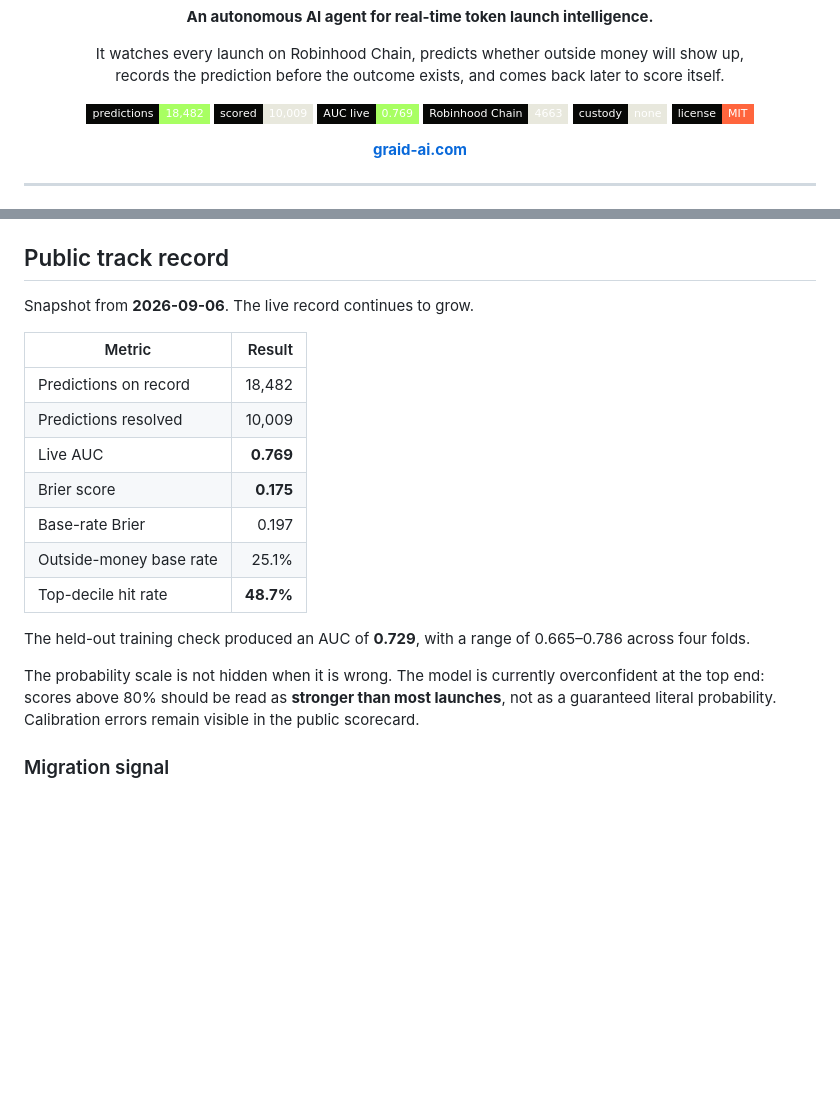
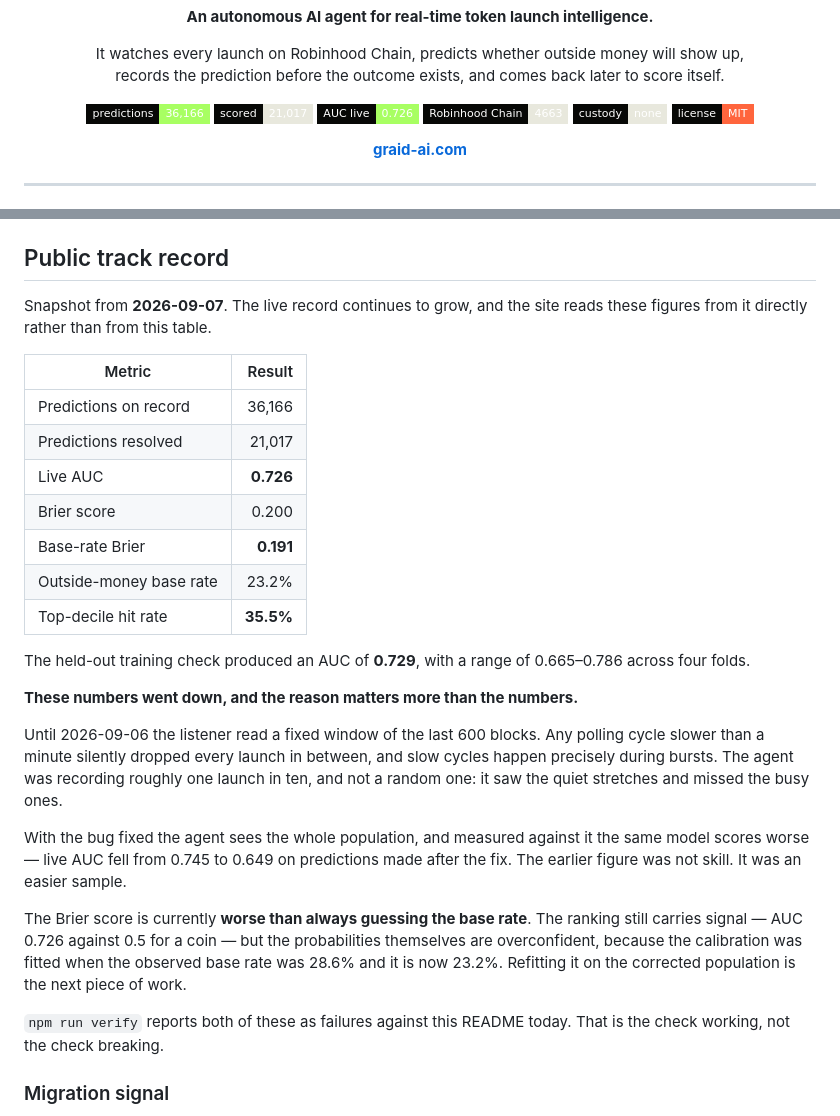
Before and after one commit to 0xfokki/graid, a Markdown page: README.md, 2 parts joined by grey strips. Drawn GitHub-style; badges without logos; blank space fills up the shorter version.

Commit message:
readme: the earlier numbers were flattered by a collection bug
The listener read a fixed 600-block window, so any cycle slower than a minute
dropped every launch in between - and slow cycles happen during bursts. The
agent was recording about one launch in ten, weighted toward quiet stretches.

Measured against the full population the same model scores worse: live AUC on
predictions made after the fix is 0.649, against 0.745 before it. Top-decile hit
rate falls from 48.7% to 35.5%. None of that was skill; it was an easier sample.

The Brier score is now worse than always guessing the base rate. The ranking
still carries signal, but the probabilities are overconfident: the calibration
was fitted when the observed base rate was 28.6% and it is now 23.2%. Refitting
it is the next piece of work, and this section says so rather than waiting.

verify.mjs reports the Brier check as a failure against this README. That is
left failing on purpose until the calibration is refitted.

Co-Authored-By: Claude Opus 5 <noreply@anthropic.com>

```diff
--- a/README.md
+++ b/README.md
@@ -12,9 +12,9 @@
 </p>
 
 <p align="center">
-  <img alt="predictions" src="https://img.shields.io/badge/predictions-18%2C482-a8ff62?style=flat-square&labelColor=070806">
-  <img alt="scored" src="https://img.shields.io/badge/scored-10%2C009-e8e8dd?style=flat-square&labelColor=070806">
-  <img alt="auc" src="https://img.shields.io/badge/AUC%20live-0.769-a8ff62?style=flat-square&labelColor=070806">
+  <img alt="predictions" src="https://img.shields.io/badge/predictions-36%2C166-a8ff62?style=flat-square&labelColor=070806">
+  <img alt="scored" src="https://img.shields.io/badge/scored-21%2C017-e8e8dd?style=flat-square&labelColor=070806">
+  <img alt="auc" src="https://img.shields.io/badge/AUC%20live-0.726-a8ff62?style=flat-square&labelColor=070806">
   <img alt="chain" src="https://img.shields.io/badge/Robinhood%20Chain-4663-e8e8dd?style=flat-square&labelColor=070806">
   <img alt="custody" src="https://img.shields.io/badge/custody-none-e8e8dd?style=flat-square&labelColor=070806">
   <img alt="license" src="https://img.shields.io/badge/license-MIT-ff653d?style=flat-square&labelColor=070806">
@@ -98,21 +98,39 @@ The model combines empirical feature rates in log-odds space and applies Platt c
 
 ## Public track record
 
-Snapshot from **2026-09-06**. The live record continues to grow.
+Snapshot from **2026-09-07**. The live record continues to grow, and the site reads
+these figures from it directly rather than from this table.
 
 | Metric | Result |
 |---|---:|
-| Predictions on record | 18,482 |
-| Predictions resolved | 10,009 |
-| Live AUC | **0.769** |
-| Brier score | **0.175** |
-| Base-rate Brier | 0.197 |
-| Outside-money base rate | 25.1% |
-| Top-decile hit rate | **48.7%** |
+| Predictions on record | 36,166 |
+| Predictions resolved | 21,017 |
+| Live AUC | **0.726** |
+| Brier score | 0.200 |
+| Base-rate Brier | **0.191** |
+| Outside-money base rate | 23.2% |
+| Top-decile hit rate | **35.5%** |
 
 The held-out training check produced an AUC of **0.729**, with a range of 0.665–0.786 across four folds.
 
-The probability scale is not hidden when it is wrong. The model is currently overconfident at the top end: scores above 80% should be read as **stronger than most launches**, not as a guaranteed literal probability. Calibration errors remain visible in the public scorecard.
+**These numbers went down, and the reason matters more than the numbers.**
+
+Until 2026-09-06 the listener read a fixed window of the last 600 blocks. Any polling
+cycle slower than a minute silently dropped every launch in between, and slow cycles
+happen precisely during bursts. The agent was recording roughly one launch in ten, and
+not a random one: it saw the quiet stretches and missed the busy ones.
+
+With the bug fixed the agent sees the whole population, and measured against it the same
+model scores worse — live AUC fell from 0.745 to 0.649 on predictions made after the fix.
+The earlier figure was not skill. It was an easier sample.
+
+The Brier score is currently **worse than always guessing the base rate**. The ranking still
+carries signal — AUC 0.726 against 0.5 for a coin — but the probabilities themselves are
+overconfident, because the calibration was fitted when the observed base rate was 28.6%
+and it is now 23.2%. Refitting it on the corrected population is the next piece of work.
+
+`npm run verify` reports both of these as failures against this README today. That is the
+check working, not the check breaking.
 
 ### Migration signal
 
```
